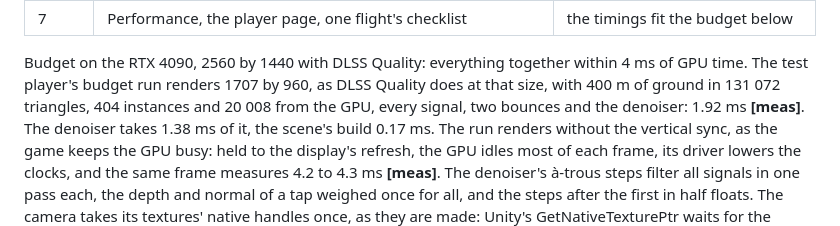
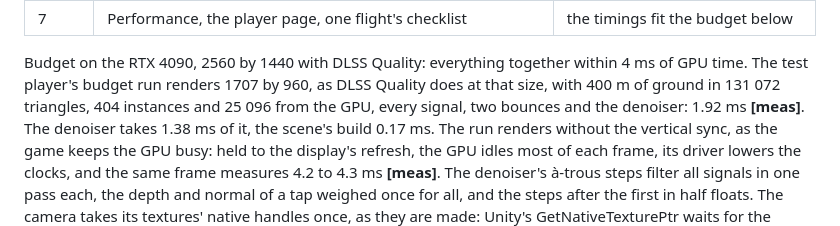
Before and after one commit to CaptainKeyboard/ReDefinition, a Markdown page: docs/development/raytracing.md, the part around the change. GitHub-like rendering.

Commit message:
docs(raytracing): the budget run's GPU instances as its log gives them
Co-Authored-By: Claude Opus 5.5 (1M context) <noreply@anthropic.com>
Claude-Session: https://claude.ai/code/session_01GYHiXWWHHKehsqMtVxSCvH

```diff
--- a/docs/development/raytracing.md
+++ b/docs/development/raytracing.md
@@ -374,7 +374,7 @@ Each stage ends with its checks passing, a review, and one commit.
 
 Budget on the RTX 4090, 2560 by 1440 with DLSS Quality: everything together within 4 ms
 of GPU time. The test player's budget run renders 1707 by 960, as DLSS Quality does at
-that size, with 400 m of ground in 131 072 triangles, 404 instances and 20 008 from the
+that size, with 400 m of ground in 131 072 triangles, 404 instances and 25 096 from the
 GPU, every signal, two bounces and the denoiser: 1.92 ms **[meas]**. The denoiser takes
 1.38 ms of it, the scene's build 0.17 ms. The run renders without the vertical sync, as
 the game keeps the GPU busy: held to the display's refresh, the GPU idles most of each
```
